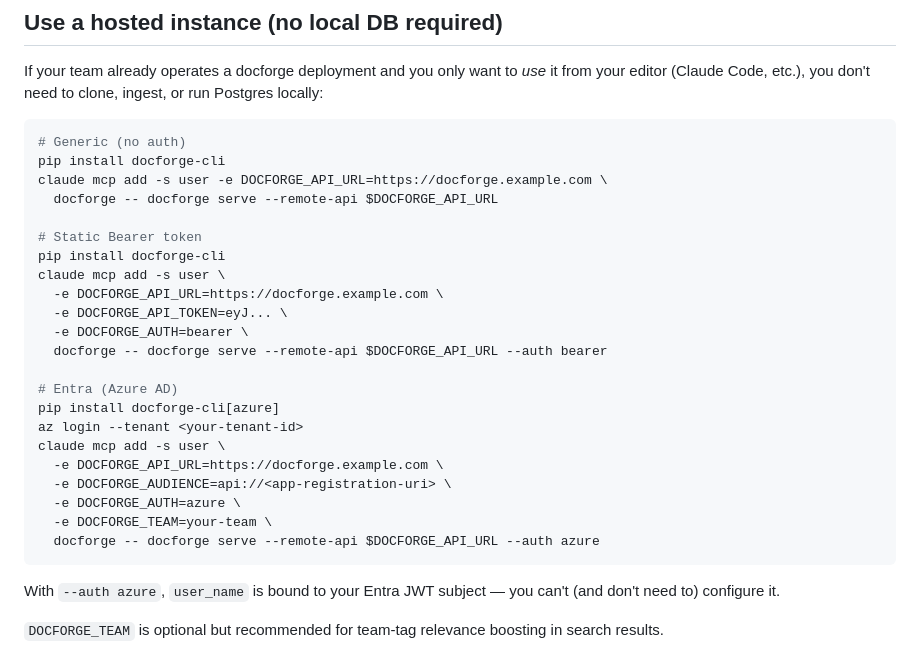
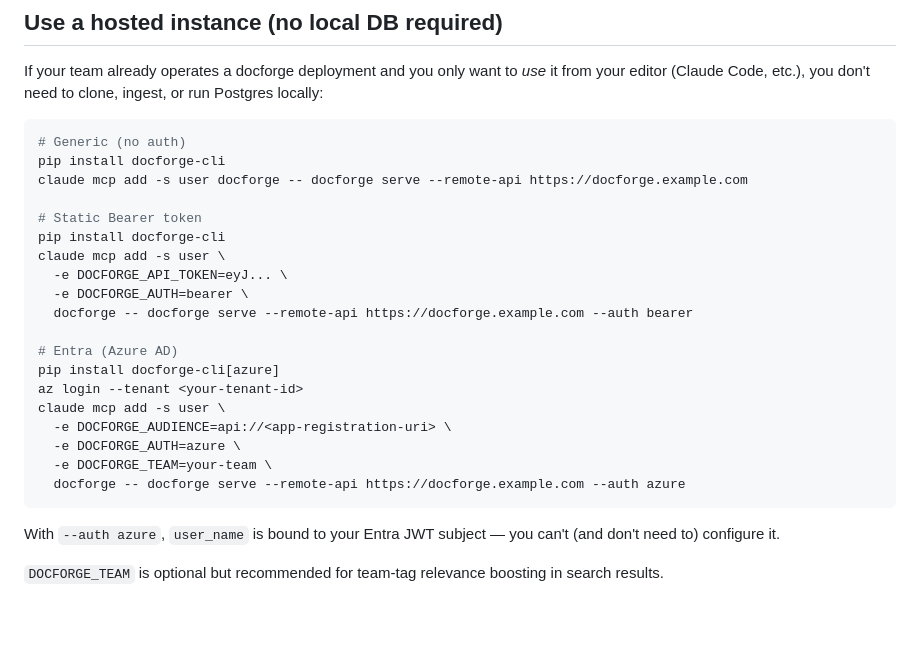
Before and after one commit to GranatenUdo/docforge, a Markdown page: README.md, the part around the change. Drawn GitHub-style; blank space fills up the shorter version.

Commit message:
docs: fix hosted-instance MCP setup (shell expands $DOCFORGE_API_URL to empty)
claude mcp add -e DOCFORGE_API_URL=... -- docforge serve --remote-api $DOCFORGE_API_URL: the interactive shell expands $DOCFORGE_API_URL BEFORE claude mcp add runs, and -e only sets it for the MCP subprocess (not the shell), so it expands to empty and --remote-api swallows the next token / errors. Pass the URL literally to --remote-api. README.md + microsite install.md.

Co-Authored-By: Claude Opus 4.8 (1M context) <noreply@anthropic.com>

````diff
--- a/README.md
+++ b/README.md
@@ -112,26 +112,23 @@ If your team already operates a docforge deployment and you only want to *use* i
 ```bash
 # Generic (no auth)
 pip install docforge-cli
-claude mcp add -s user -e DOCFORGE_API_URL=https://docforge.example.com \
-  docforge -- docforge serve --remote-api $DOCFORGE_API_URL
+claude mcp add -s user docforge -- docforge serve --remote-api https://docforge.example.com
 
 # Static Bearer token
 pip install docforge-cli
 claude mcp add -s user \
-  -e DOCFORGE_API_URL=https://docforge.example.com \
   -e DOCFORGE_API_TOKEN=eyJ... \
   -e DOCFORGE_AUTH=bearer \
-  docforge -- docforge serve --remote-api $DOCFORGE_API_URL --auth bearer
+  docforge -- docforge serve --remote-api https://docforge.example.com --auth bearer
 
 # Entra (Azure AD)
 pip install docforge-cli[azure]
 az login --tenant <your-tenant-id>
 claude mcp add -s user \
-  -e DOCFORGE_API_URL=https://docforge.example.com \
   -e DOCFORGE_AUDIENCE=api://<app-registration-uri> \
   -e DOCFORGE_AUTH=azure \
   -e DOCFORGE_TEAM=your-team \
-  docforge -- docforge serve --remote-api $DOCFORGE_API_URL --auth azure
+  docforge -- docforge serve --remote-api https://docforge.example.com --auth azure
 ```
 
 With `--auth azure`, `user_name` is bound to your Entra JWT subject — you can't (and don't need to) configure it.
````
Also changed, not shown: 1 other file.
